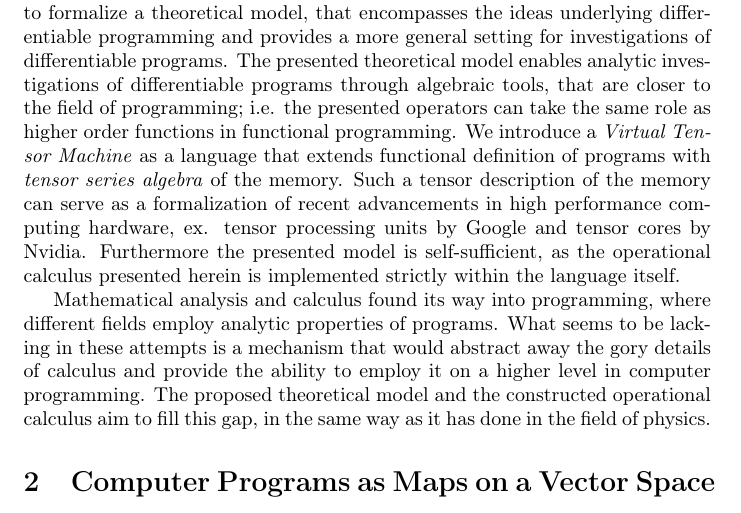
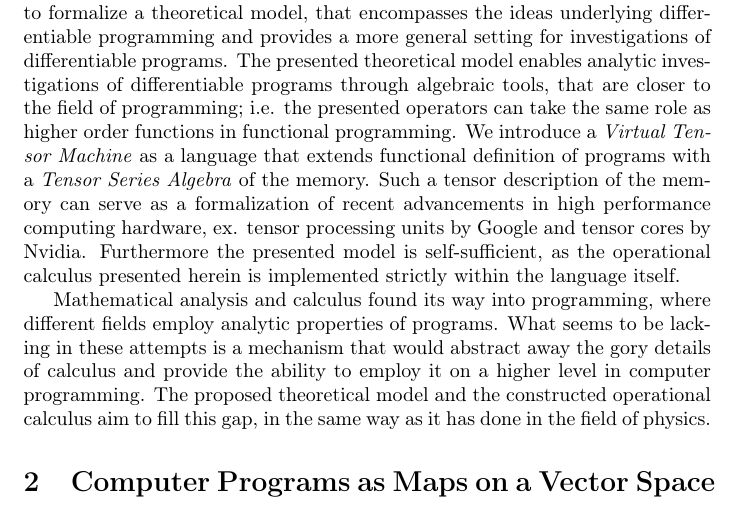
Before and after one commit to ZigaSajovic/Operational-Calculus-for-Differentiable-Programming, a LaTeX paper (latex/main.tex, which reads latex/Introduction.tex): part of page 2 of 19, cut so that both start at the same text. Compiled offline with pdfLaTeX.

Commit message:
Introduction: phrasing

```diff
--- a/latex/Introduction.tex
+++ b/latex/Introduction.tex
@@ -9,13 +9,10 @@ As computer programs are the dominant tool for modern problem solving, the need
 The ideas of functional programming and automatic differentiation have been combined to some extent successfully in the field of Deep Learning for example. % citation needed
 It has shown itself to be more than a collection of machine learning algorithms and the name Differentiable programming emerged as a new programming paradigm.
 
-
-
 But because the field is still in its youth, most of the advances come as a result of empirical investigations.%add defciencies of AD and DL
 Yet, as it is founded on rigorous mathematical objects, it offers an opportunity to be formalized as a language.
 
-We have been inspired by the development of differentiable programming to formalize a theoretical model, that encompasses the ideas underlying differentiable programming and provides a more general setting for investigations of differentiable programs. The presented theoretical model enables analytic investigations of differentiable programs through algebraic tools, that are closer to the field of programming; i.e. the presented operators can take the same role as higher order functions in functional programming. We introduce a \emph{Virtual Tensor Machine} as a language that extends functional definition of programs with \emph{tensor series algebra} of the memory. Such a tensor description of the memory can serve as a formalization of recent advancements in high performance computing hardware, ex. tensor processing units by Google and tensor cores by Nvidia. Furthermore the presented model is self-sufficient, as the operational calculus presented herein is implemented strictly within the language itself.
-
+We have been inspired by the development of differentiable programming to formalize a theoretical model, that encompasses the ideas underlying differentiable programming and provides a more general setting for investigations of differentiable programs. The presented theoretical model enables analytic investigations of differentiable programs through algebraic tools, that are closer to the field of programming; i.e. the presented operators can take the same role as higher order functions in functional programming. We introduce a \emph{Virtual Tensor Machine} as a language that extends functional definition of programs with a \emph{Tensor Series Algebra} of the memory. Such a tensor description of the memory can serve as a formalization of recent advancements in high performance computing hardware, ex. tensor processing units by Google and tensor cores by Nvidia. Furthermore the presented model is self-sufficient, as the operational calculus presented herein is implemented strictly within the language itself.
 
 Mathematical analysis and calculus found its way into programming, where different fields employ analytic properties of programs. What seems to be lacking in these attempts is a mechanism that would abstract away the gory details of calculus and provide the ability to employ it on a higher level in computer programming. The proposed theoretical model and the constructed operational calculus aim to fill this gap, in the same way as it has done in the field of physics.
 
```
